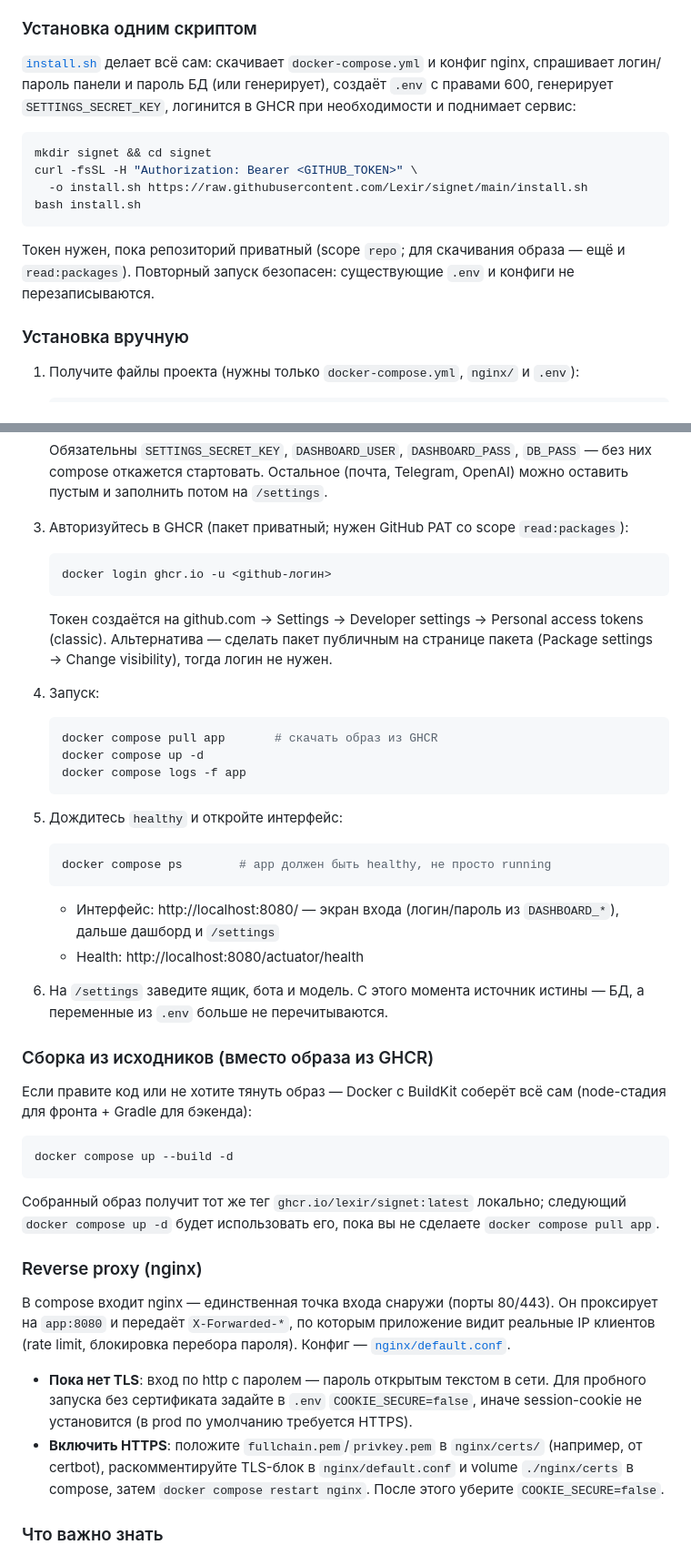
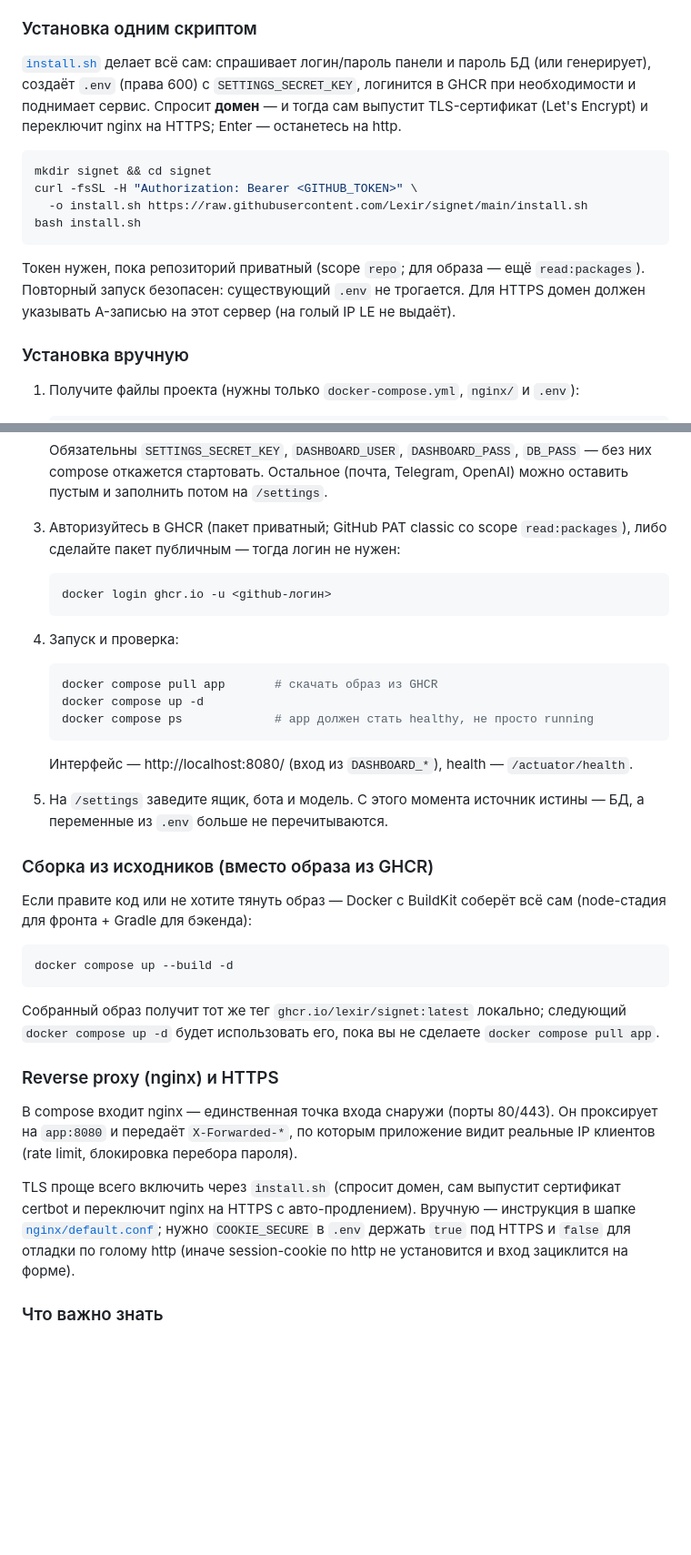
Before and after one commit to Lexir/signet, a Markdown page: README.md, 2 parts joined by grey strips. Shown at 91% size. Rendered like a GitHub page; blank space fills up the shorter version.

Commit message:
docs: обновить и сократить README по установке и HTTPS
Установка через install.sh теперь описывает авто-выпуск TLS; секция
reverse proxy переписана под certbot вместо ручного nginx/certs;
ручная установка ужата.

Co-Authored-By: Claude Opus 4.8 <noreply@anthropic.com>

````diff
--- a/README.md
+++ b/README.md
@@ -57,10 +57,11 @@
 
 ### Установка одним скриптом
 
-[`install.sh`](install.sh) делает всё сам: скачивает `docker-compose.yml` и конфиг
-nginx, спрашивает логин/пароль панели и пароль БД (или генерирует), создаёт `.env`
-с правами 600, генерирует `SETTINGS_SECRET_KEY`, логинится в GHCR при
-необходимости и поднимает сервис:
+[`install.sh`](install.sh) делает всё сам: спрашивает логин/пароль панели и пароль
+БД (или генерирует), создаёт `.env` (права 600) с `SETTINGS_SECRET_KEY`, логинится
+в GHCR при необходимости и поднимает сервис. Спросит **домен** — и тогда сам
+выпустит TLS-сертификат (Let's Encrypt) и переключит nginx на HTTPS; Enter —
+останетесь на http.
 
 ```bash
 mkdir signet && cd signet
@@ -69,9 +70,9 @@ curl -fsSL -H "Authorization: Bearer <GITHUB_TOKEN>" \
 bash install.sh
 ```
 
-Токен нужен, пока репозиторий приватный (scope `repo`; для скачивания образа —
-ещё и `read:packages`). Повторный запуск безопасен: существующие `.env` и
-конфиги не перезаписываются.
+Токен нужен, пока репозиторий приватный (scope `repo`; для образа — ещё
+`read:packages`). Повторный запуск безопасен: существующий `.env` не трогается.
+Для HTTPS домен должен указывать A-записью на этот сервер (на голый IP LE не выдаёт).
 
 ### Установка вручную
 
@@ -92,35 +93,25 @@ bash install.sh
    без них compose откажется стартовать. Остальное (почта, Telegram, OpenAI)
    можно оставить пустым и заполнить потом на `/settings`.
 
-3. Авторизуйтесь в GHCR (пакет приватный; нужен GitHub PAT со scope `read:packages`):
+3. Авторизуйтесь в GHCR (пакет приватный; GitHub PAT classic со scope
+   `read:packages`), либо сделайте пакет публичным — тогда логин не нужен:
 
    ```bash
    docker login ghcr.io -u <github-логин>
    ```
 
-   Токен создаётся на github.com → Settings → Developer settings →
-   Personal access tokens (classic). Альтернатива — сделать пакет публичным
-   на странице пакета (Package settings → Change visibility), тогда логин не нужен.
-
-4. Запуск:
+4. Запуск и проверка:
 
    ```bash
    docker compose pull app       # скачать образ из GHCR
    docker compose up -d
-   docker compose logs -f app
+   docker compose ps             # app должен стать healthy, не просто running
    ```
 
-5. Дождитесь `healthy` и откройте интерфейс:
+   Интерфейс — http://localhost:8080/ (вход из `DASHBOARD_*`), health —
+   `/actuator/health`.
 
-   ```bash
-   docker compose ps        # app должен быть healthy, не просто running
-   ```
-
-   - Интерфейс: http://localhost:8080/ — экран входа (логин/пароль из `DASHBOARD_*`),
-     дальше дашборд и `/settings`
-   - Health: http://localhost:8080/actuator/health
-
-6. На `/settings` заведите ящик, бота и модель. С этого момента источник
+5. На `/settings` заведите ящик, бота и модель. С этого момента источник
    истины — БД, а переменные из `.env` больше не перечитываются.
 
 ### Сборка из исходников (вместо образа из GHCR)
@@ -136,20 +127,17 @@ docker compose up --build -d
 следующий `docker compose up -d` будет использовать его, пока вы не сделаете
 `docker compose pull app`.
 
-### Reverse proxy (nginx)
+### Reverse proxy (nginx) и HTTPS
 
 В compose входит nginx — единственная точка входа снаружи (порты 80/443).
 Он проксирует на `app:8080` и передаёт `X-Forwarded-*`, по которым приложение
 видит реальные IP клиентов (rate limit, блокировка перебора пароля).
-Конфиг — [`nginx/default.conf`](nginx/default.conf).
 
-- **Пока нет TLS**: вход по http с паролем — пароль открытым текстом в сети.
-  Для пробного запуска без сертификата задайте в `.env` `COOKIE_SECURE=false`,
-  иначе session-cookie не установится (в prod по умолчанию требуется HTTPS).
-- **Включить HTTPS**: положите `fullchain.pem`/`privkey.pem` в `nginx/certs/`
-  (например, от certbot), раскомментируйте TLS-блок в `nginx/default.conf`
-  и volume `./nginx/certs` в compose, затем `docker compose restart nginx`.
-  После этого уберите `COOKIE_SECURE=false`.
+TLS проще всего включить через `install.sh` (спросит домен, сам выпустит
+сертификат certbot и переключит nginx на HTTPS с авто-продлением). Вручную —
+инструкция в шапке [`nginx/default.conf`](nginx/default.conf); нужно `COOKIE_SECURE`
+в `.env` держать `true` под HTTPS и `false` для отладки по голому http (иначе
+session-cookie по http не установится и вход зациклится на форме).
 
 ### Что важно знать
 
````
